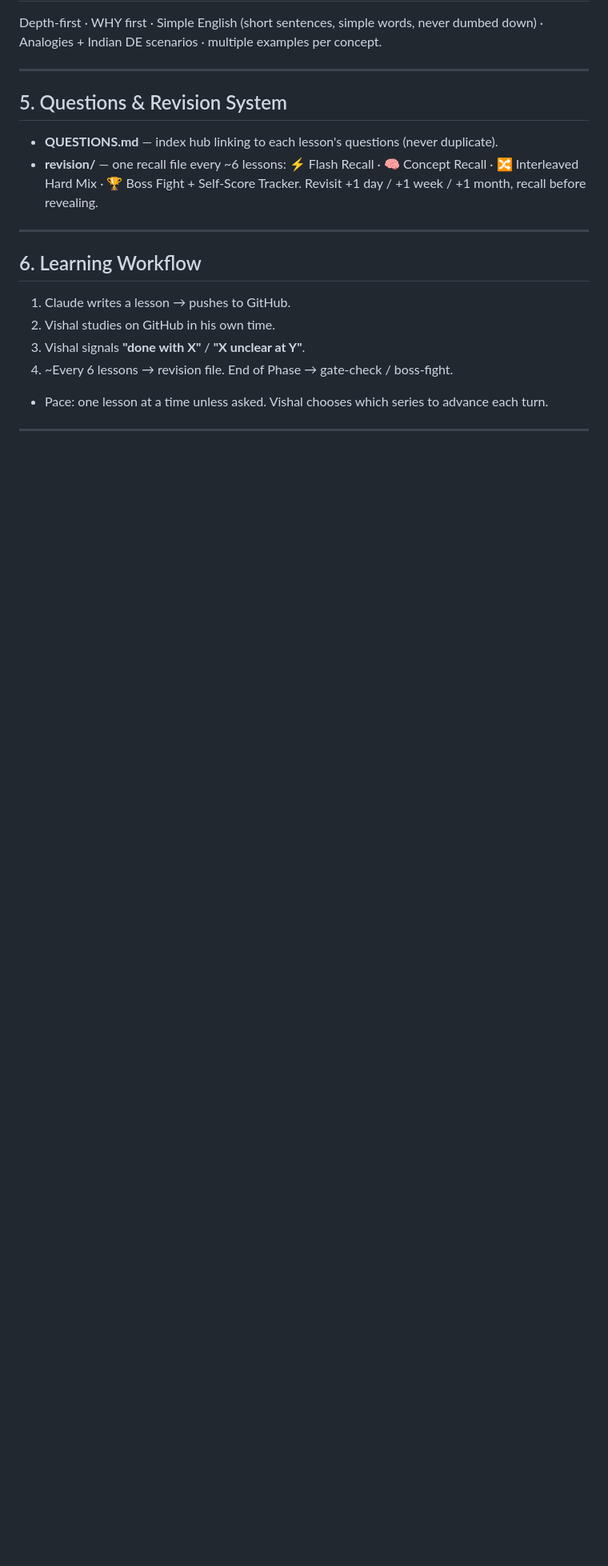
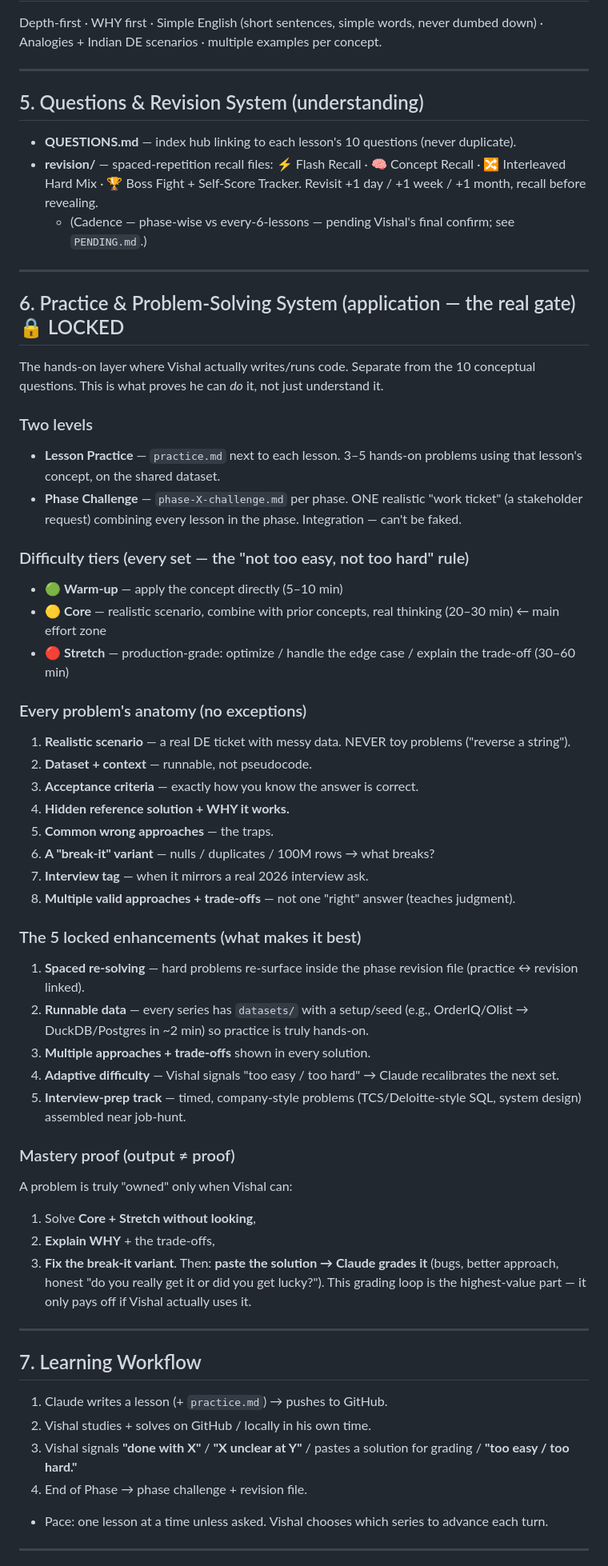
Before and after one commit to VishalJha847402/DE-2026-001, a Markdown page: CLAUDE.md, the part around one of its changes. Shown at 80% size. Rendered like a GitHub page; blank space fills up the shorter version.

Commit message:
CLAUDE.md: lock Practice & Problem-Solving System (Section 6) + 5 enhancements; renumber

```diff
--- a/CLAUDE.md
+++ b/CLAUDE.md
@@ -87,17 +95,57 @@ Depth-first · WHY first · Simple English (short sentences, simple words, never
 
 ---
 
-## 5. Questions & Revision System
-- **QUESTIONS.md** — index hub linking to each lesson's questions (never duplicate).
-- **revision/** — one recall file every ~6 lessons: ⚡ Flash Recall · 🧠 Concept Recall · 🔀 Interleaved Hard Mix · 🏆 Boss Fight + Self-Score Tracker. Revisit +1 day / +1 week / +1 month, recall before revealing.
+## 5. Questions & Revision System (understanding)
+- **QUESTIONS.md** — index hub linking to each lesson's 10 questions (never duplicate).
+- **revision/** — spaced-repetition recall files: ⚡ Flash Recall · 🧠 Concept Recall · 🔀 Interleaved Hard Mix · 🏆 Boss Fight + Self-Score Tracker. Revisit +1 day / +1 week / +1 month, recall before revealing.
+  - (Cadence — phase-wise vs every-6-lessons — pending Vishal's final confirm; see `PENDING.md`.)
 
 ---
 
-## 6. Learning Workflow
-1. Claude writes a lesson → pushes to GitHub.
-2. Vishal studies on GitHub in his own time.
-3. Vishal signals **"done with X"** / **"X unclear at Y"**.
-4. ~Every 6 lessons → revision file. End of Phase → gate-check / boss-fight.
+## 6. Practice & Problem-Solving System (application — the real gate) 🔒 LOCKED
+
+The hands-on layer where Vishal actually writes/runs code. Separate from the 10 conceptual questions. This is what proves he can *do* it, not just understand it.
+
+### Two levels
+- **Lesson Practice** — `practice.md` next to each lesson. 3–5 hands-on problems using that lesson's concept, on the shared dataset.
+- **Phase Challenge** — `phase-X-challenge.md` per phase. ONE realistic "work ticket" (a stakeholder request) combining every lesson in the phase. Integration — can't be faked.
+
+### Difficulty tiers (every set — the "not too easy, not too hard" rule)
+- 🟢 **Warm-up** — apply the concept directly (5–10 min)
+- 🟡 **Core** — realistic scenario, combine with prior concepts, real thinking (20–30 min) ← main effort zone
+- 🔴 **Stretch** — production-grade: optimize / handle the edge case / explain the trade-off (30–60 min)
+
+### Every problem's anatomy (no exceptions)
+1. **Realistic scenario** — a real DE ticket with messy data. NEVER toy problems ("reverse a string").
+2. **Dataset + context** — runnable, not pseudocode.
+3. **Acceptance criteria** — exactly how you know the answer is correct.
+4. **Hidden reference solution + WHY it works.**
+5. **Common wrong approaches** — the traps.
+6. **A "break-it" variant** — nulls / duplicates / 100M rows → what breaks?
+7. **Interview tag** — when it mirrors a real 2026 interview ask.
+8. **Multiple valid approaches + trade-offs** — not one "right" answer (teaches judgment).
+
+### The 5 locked enhancements (what makes it best)
+1. **Spaced re-solving** — hard problems re-surface inside the phase revision file (practice ↔ revision linked).
+2. **Runnable data** — every series has `datasets/` with a setup/seed (e.g., OrderIQ/Olist → DuckDB/Postgres in ~2 min) so practice is truly hands-on.
+3. **Multiple approaches + trade-offs** shown in every solution.
+4. **Adaptive difficulty** — Vishal signals "too easy / too hard" → Claude recalibrates the next set.
+5. **Interview-prep track** — timed, company-style problems (TCS/Deloitte-style SQL, system design) assembled near job-hunt.
+
+### Mastery proof (output ≠ proof)
+A problem is truly "owned" only when Vishal can:
+1. Solve **Core + Stretch without looking**,
+2. **Explain WHY** + the trade-offs,
+3. **Fix the break-it variant**.
+Then: **paste the solution → Claude grades it** (bugs, better approach, honest "do you really get it or did you get lucky?"). This grading loop is the highest-value part — it only pays off if Vishal actually uses it.
+
+---
+
+## 7. Learning Workflow
+1. Claude writes a lesson (+ `practice.md`) → pushes to GitHub.
+2. Vishal studies + solves on GitHub / locally in his own time.
+3. Vishal signals **"done with X"** / **"X unclear at Y"** / pastes a solution for grading / **"too easy / too hard."**
+4. End of Phase → phase challenge + revision file.
 - Pace: one lesson at a time unless asked. Vishal chooses which series to advance each turn.
 
 ---
```
Also changed, not shown: other parts of CLAUDE.md (+19 -10 lines).
